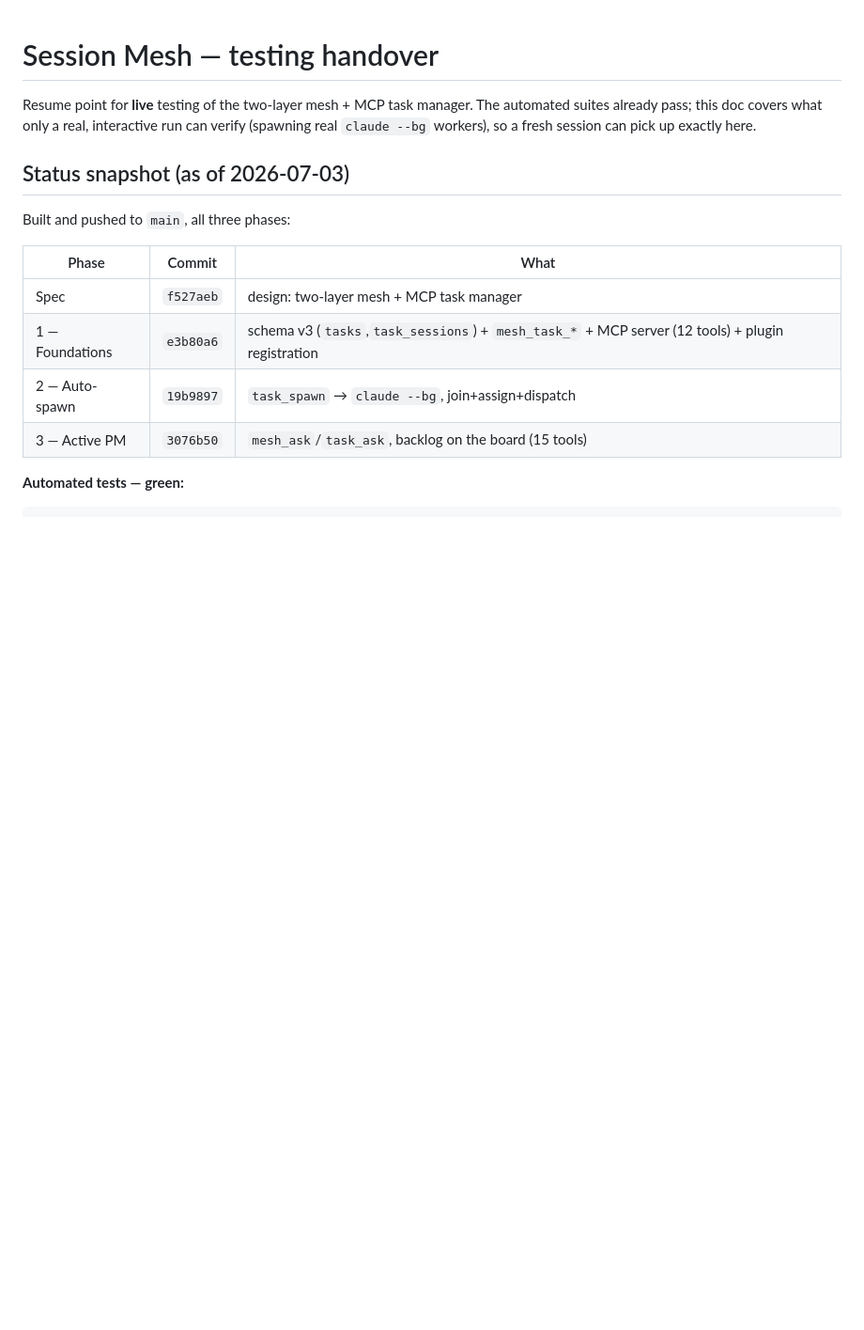
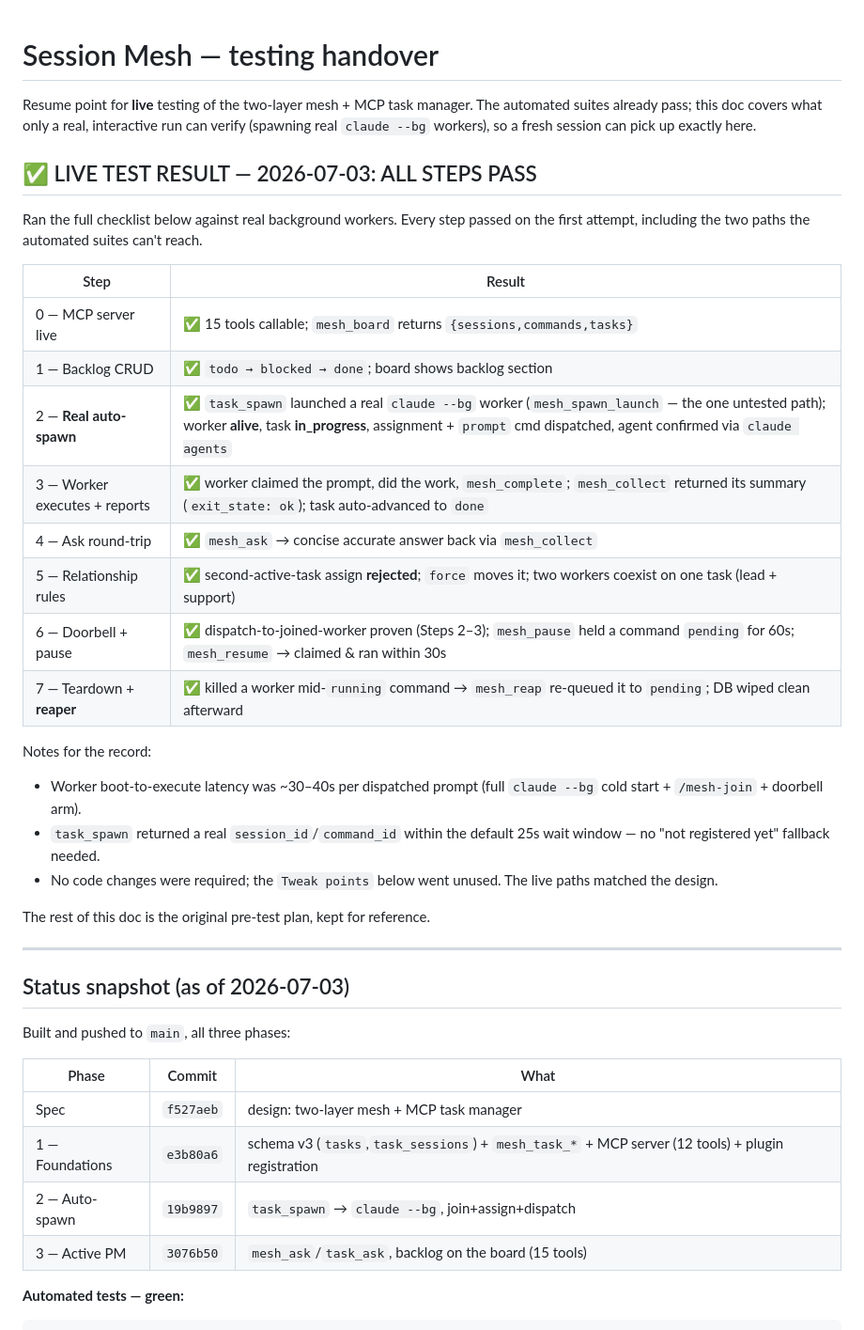
Before and after one commit to petmakris/petros-skills, a Markdown page: MESH_TESTING_HANDOVER.md, the part around the change. Shown at 94% size. Rendered like a GitHub page; blank space fills up the shorter version.

Commit message:
docs(mesh): record live-test result — all 7 steps pass
Live-verified the two-layer mesh + MCP task manager against real
`claude --bg` workers. Both automated-suite blind spots confirmed
working on first attempt: real auto-spawn (mesh_spawn_launch) and the
reaper re-queuing a killed worker's in-flight command. No code changes
needed.

Co-Authored-By: Claude Opus 4.8 (1M context) <noreply@anthropic.com>
Claude-Session: https://claude.ai/code/session_01JKE8o7yPUmFdRukkJnpH6R

```diff
--- a/MESH_TESTING_HANDOVER.md
+++ b/MESH_TESTING_HANDOVER.md
@@ -1,6 +1,30 @@
 # Session Mesh — testing handover
 
 Resume point for **live** testing of the two-layer mesh + MCP task manager. The automated suites already pass; this doc covers what only a real, interactive run can verify (spawning real `claude --bg` workers), so a fresh session can pick up exactly here.
+
+## ✅ LIVE TEST RESULT — 2026-07-03: ALL STEPS PASS
+
+Ran the full checklist below against real background workers. Every step passed on the first attempt, including the two paths the automated suites can't reach.
+
+| Step | Result |
+|---|---|
+| 0 — MCP server live | ✅ 15 tools callable; `mesh_board` returns `{sessions,commands,tasks}` |
+| 1 — Backlog CRUD | ✅ `todo → blocked → done`; board shows backlog section |
+| 2 — **Real auto-spawn** | ✅ `task_spawn` launched a real `claude --bg` worker (`mesh_spawn_launch` — the one untested path); worker **alive**, task **in_progress**, assignment + `prompt` cmd dispatched, agent confirmed via `claude agents` |
+| 3 — Worker executes + reports | ✅ worker claimed the prompt, did the work, `mesh_complete`; `mesh_collect` returned its summary (`exit_state: ok`); task auto-advanced to `done` |
+| 4 — Ask round-trip | ✅ `mesh_ask` → concise accurate answer back via `mesh_collect` |
+| 5 — Relationship rules | ✅ second-active-task assign **rejected**; `force` moves it; two workers coexist on one task (lead + support) |
+| 6 — Doorbell + pause | ✅ dispatch-to-joined-worker proven (Steps 2–3); `mesh_pause` held a command `pending` for 60s; `mesh_resume` → claimed & ran within 30s |
+| 7 — Teardown + **reaper** | ✅ killed a worker mid-`running` command → `mesh_reap` re-queued it to `pending`; DB wiped clean afterward |
+
+Notes for the record:
+- Worker boot-to-execute latency was ~30–40s per dispatched prompt (full `claude --bg` cold start + `/mesh-join` + doorbell arm).
+- `task_spawn` returned a real `session_id`/`command_id` within the default 25s wait window — no "not registered yet" fallback needed.
+- No code changes were required; the `Tweak points` below went unused. The live paths matched the design.
+
+The rest of this doc is the original pre-test plan, kept for reference.
+
+---
 
 ## Status snapshot (as of 2026-07-03)
 
```
